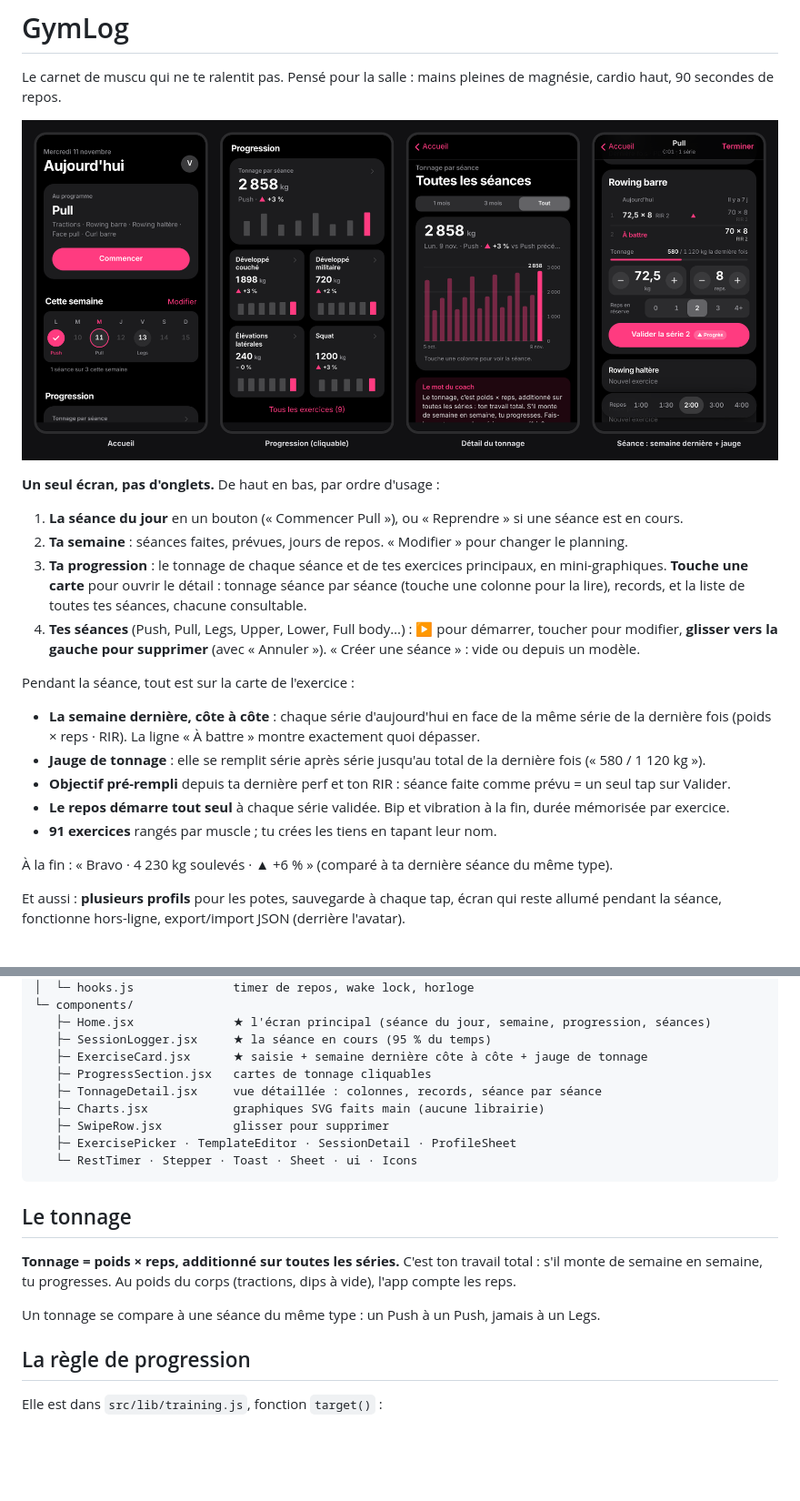
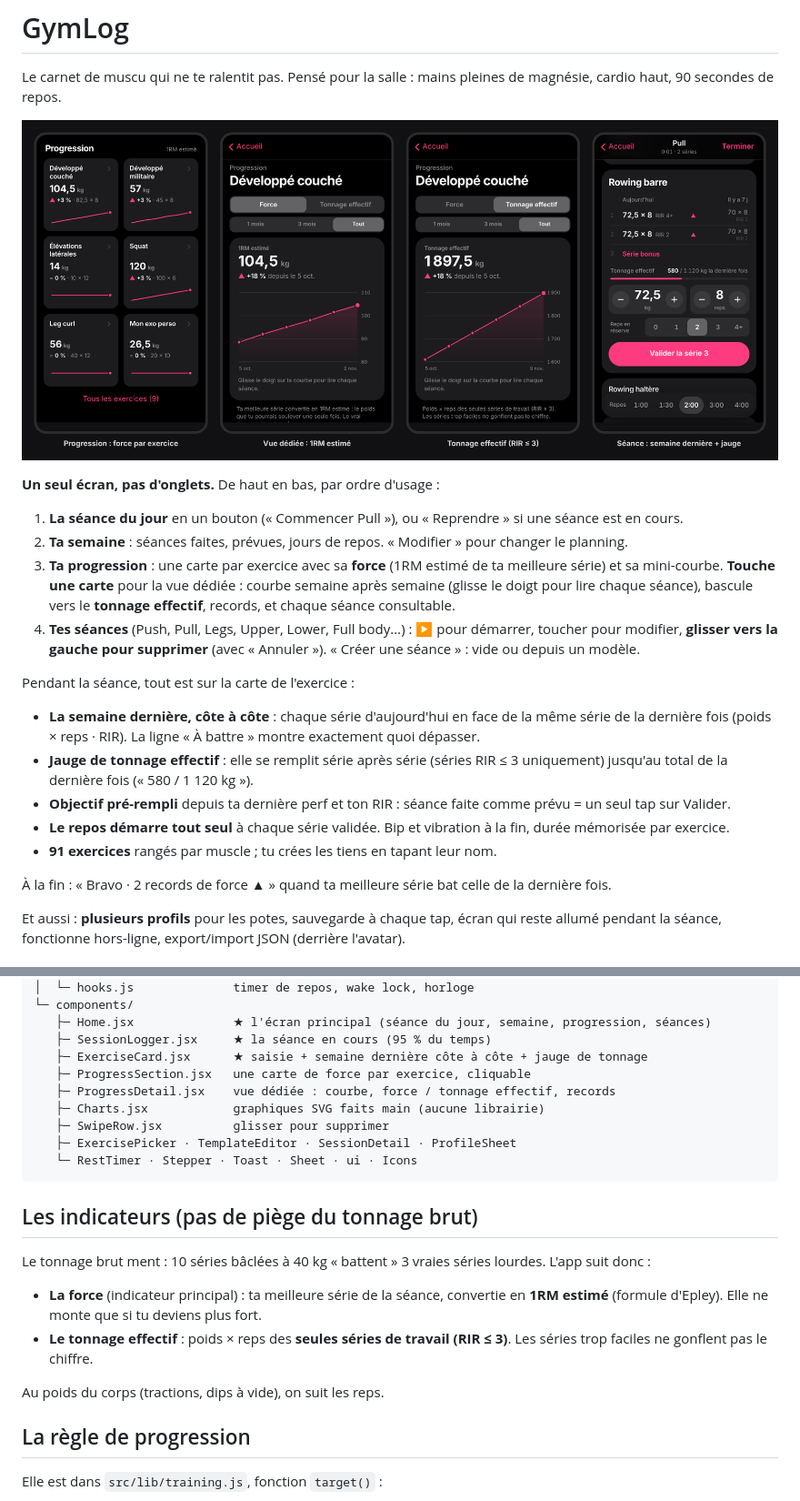
Before and after one commit to VictorOrt-dev/gymlog, a Markdown page: README.md, 2 parts joined by grey strips. Shown at 91% size. Rendered like a GitHub page; pictures changed too: docs/preview.png; blank space fills up the shorter version.

````diff
--- a/README.md
+++ b/README.md
@@ -8,18 +8,18 @@ Le carnet de muscu qui ne te ralentit pas. Pensé pour la salle : mains pleines
 
 1. **La séance du jour** en un bouton (« Commencer Pull »), ou « Reprendre » si une séance est en cours.
 2. **Ta semaine** : séances faites, prévues, jours de repos. « Modifier » pour changer le planning.
-3. **Ta progression** : le tonnage de chaque séance et de tes exercices principaux, en mini-graphiques. **Touche une carte** pour ouvrir le détail : tonnage séance par séance (touche une colonne pour la lire), records, et la liste de toutes tes séances, chacune consultable.
+3. **Ta progression** : une carte par exercice avec sa **force** (1RM estimé de ta meilleure série) et sa mini-courbe. **Touche une carte** pour la vue dédiée : courbe semaine après semaine (glisse le doigt pour lire chaque séance), bascule vers le **tonnage effectif**, records, et chaque séance consultable.
 4. **Tes séances** (Push, Pull, Legs, Upper, Lower, Full body…) : ▶ pour démarrer, toucher pour modifier, **glisser vers la gauche pour supprimer** (avec « Annuler »). « Créer une séance » : vide ou depuis un modèle.
 
 Pendant la séance, tout est sur la carte de l'exercice :
 
 - **La semaine dernière, côte à côte** : chaque série d'aujourd'hui en face de la même série de la dernière fois (poids × reps · RIR). La ligne « À battre » montre exactement quoi dépasser.
-- **Jauge de tonnage** : elle se remplit série après série jusqu'au total de la dernière fois (« 580 / 1 120 kg »).
+- **Jauge de tonnage effectif** : elle se remplit série après série (séries RIR ≤ 3 uniquement) jusqu'au total de la dernière fois (« 580 / 1 120 kg »).
 - **Objectif pré-rempli** depuis ta dernière perf et ton RIR : séance faite comme prévu = un seul tap sur Valider.
 - **Le repos démarre tout seul** à chaque série validée. Bip et vibration à la fin, durée mémorisée par exercice.
 - **91 exercices** rangés par muscle ; tu crées les tiens en tapant leur nom.
 
-À la fin : « Bravo · 4 230 kg soulevés · ▲ +6 % » (comparé à ta dernière séance du même type).
+À la fin : « Bravo · 2 records de force ▲ » quand ta meilleure série bat celle de la dernière fois.
 
 Et aussi : **plusieurs profils** pour les potes, sauvegarde à chaque tap, écran qui reste allumé pendant la séance, fonctionne hors-ligne, export/import JSON (derrière l'avatar).
 
@@ -56,19 +56,22 @@ src/
    ├─ Home.jsx              ★ l'écran principal (séance du jour, semaine, progression, séances)
    ├─ SessionLogger.jsx     ★ la séance en cours (95 % du temps)
    ├─ ExerciseCard.jsx      ★ saisie + semaine dernière côte à côte + jauge de tonnage
-   ├─ ProgressSection.jsx   cartes de tonnage cliquables
-   ├─ TonnageDetail.jsx     vue détaillée : colonnes, records, séance par séance
+   ├─ ProgressSection.jsx   une carte de force par exercice, cliquable
+   ├─ ProgressDetail.jsx    vue dédiée : courbe, force / tonnage effectif, records
    ├─ Charts.jsx            graphiques SVG faits main (aucune librairie)
    ├─ SwipeRow.jsx          glisser pour supprimer
    ├─ ExercisePicker · TemplateEditor · SessionDetail · ProfileSheet
    └─ RestTimer · Stepper · Toast · Sheet · ui · Icons
 ```
 
-## Le tonnage
+## Les indicateurs (pas de piège du tonnage brut)
 
-**Tonnage = poids × reps, additionné sur toutes les séries.** C'est ton travail total : s'il monte de semaine en semaine, tu progresses. Au poids du corps (tractions, dips à vide), l'app compte les reps.
+Le tonnage brut ment : 10 séries bâclées à 40 kg « battent » 3 vraies séries lourdes. L'app suit donc :
 
-Un tonnage se compare à une séance du même type : un Push à un Push, jamais à un Legs.
+- **La force** (indicateur principal) : ta meilleure série de la séance, convertie en **1RM estimé** (formule d'Epley). Elle ne monte que si tu deviens plus fort.
+- **Le tonnage effectif** : poids × reps des **seules séries de travail (RIR ≤ 3)**. Les séries trop faciles ne gonflent pas le chiffre.
+
+Au poids du corps (tractions, dips à vide), on suit les reps.
 
 ## La règle de progression
 
````
Also changed, not shown: 9 other files.
